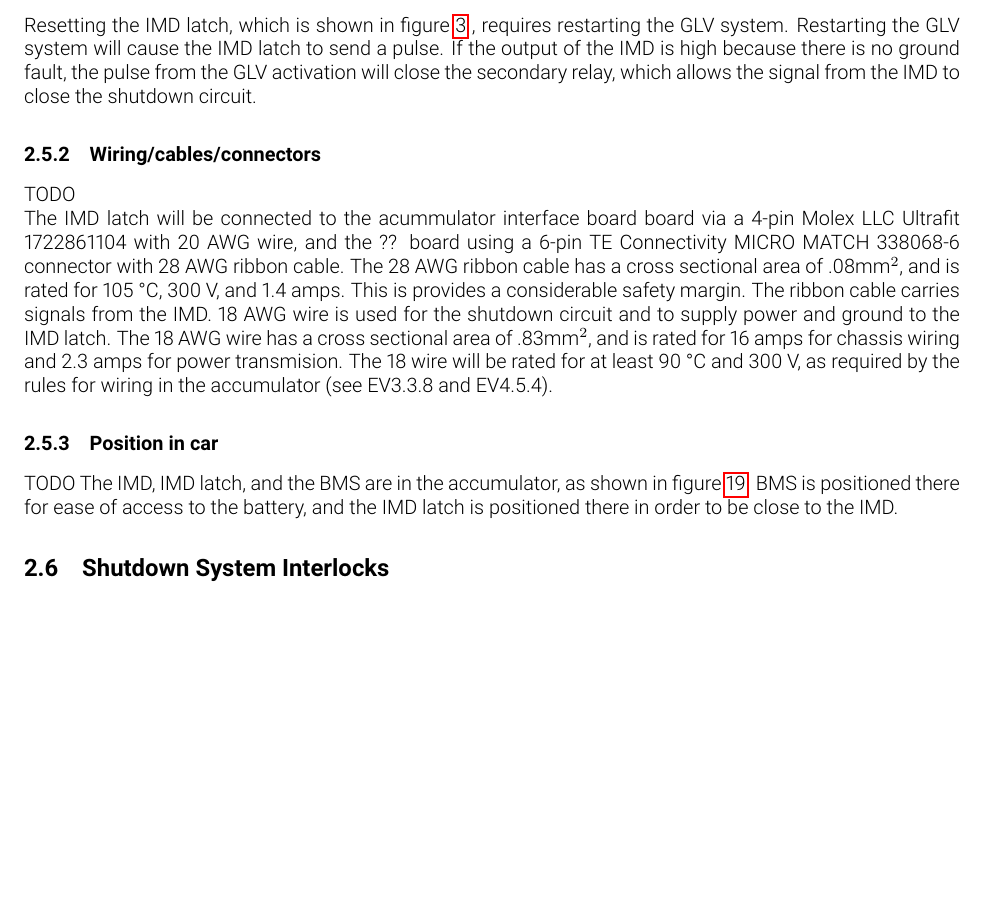
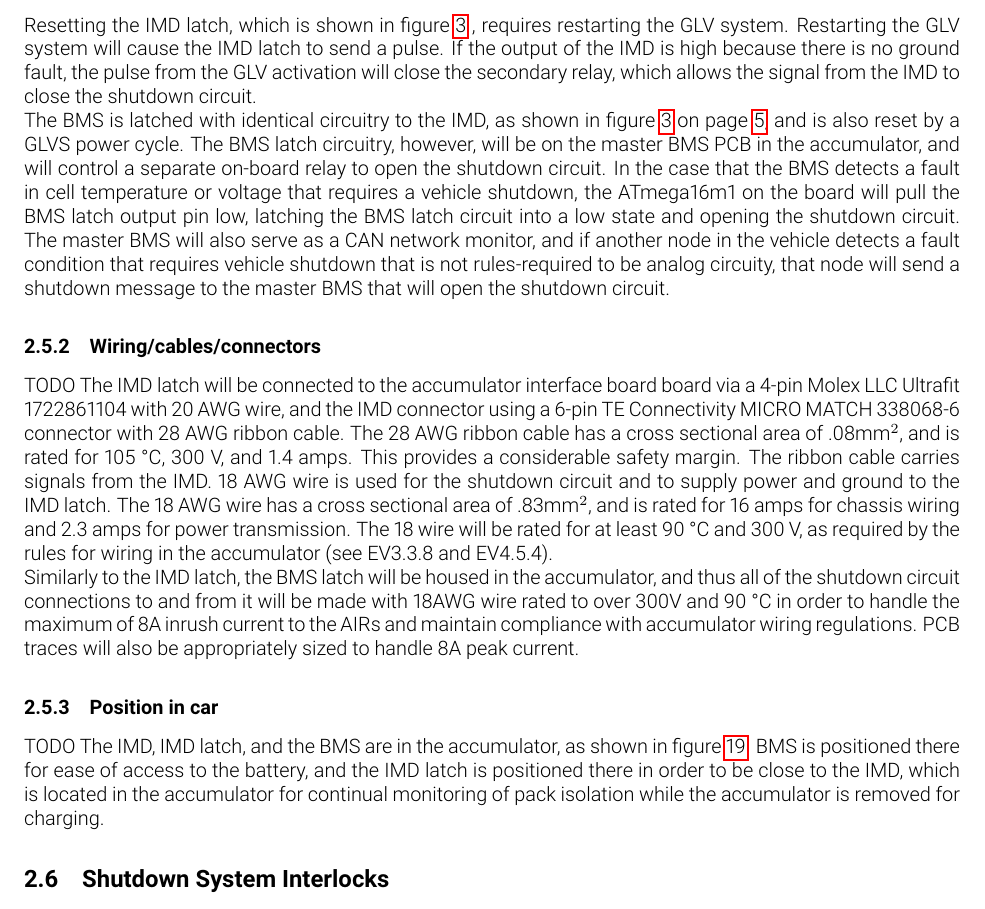
Before and after one commit to olin-electric-motorsports/ESF, a LaTeX document (esf_main.tex): part of page 16 of 44, cut so that both start at the same text, the shorter picture padded with empty space. Compiled offline with pdfLaTeX.

Commit message:
Filled in BMS latching in IMD latching section (#39)
* Filled in BMS latching in IMD latching section

* Fixed vairous typos

```diff
--- a/esf_main.tex
+++ b/esf_main.tex
@@ -395,23 +395,21 @@ This board is located in the bulkhead enclosure at the front of the car.
 
 Resetting the IMD latch, which is shown in figure~\ref{fig:IMDLatch_Schematic} , requires restarting the GLV system. Restarting the GLV system will cause the IMD latch to send a pulse. If the output of the IMD is high because there is no ground fault, the pulse from the GLV activation will close the secondary relay, which allows the signal from the IMD to close the shutdown circuit.
 
-
-% find out details of BMS
+The BMS is latched with identical circuitry to the IMD, as shown in \fref{fig:IMDLatch_Schematic}, and is also reset by a GLVS power cycle. The BMS latch circuitry, however, will be on the master BMS PCB in the accumulator, and will control a separate on-board relay to open the shutdown circuit. In the case that the BMS detects a fault in cell temperature or voltage that requires a vehicle shutdown, the ATmega16m1 on the board will pull the BMS latch output pin low, latching the BMS latch circuit into a low state and opening the shutdown circuit. The master BMS will also serve as a CAN network monitor, and if another node in the vehicle detects a fault condition that requires vehicle shutdown that is not rules-required to be analog circuity, that node will send a shutdown message to the master BMS that will open the shutdown circuit.
 
 \subsubsection{Wiring/cables/connectors}
 TODO
 %Describe wiring, show schematics, describe connectors and cables used and show useful data regarding the wiring.  If not detailed in section 2.1, be sure to show how the device opens the shutdown circuit.
-%TODO
+The IMD latch will be connected to the accumulator interface board board via a 4-pin Molex LLC Ultrafit 1722861104 with 20 AWG wire, and the IMD connector using a  6-pin TE Connectivity MICRO MATCH 338068-6 connector with 28 AWG ribbon cable. The 28 AWG ribbon cable has a cross sectional area of .08mm$^2$, and is rated for 105 \textdegree C, 300 V, and 1.4 amps. This provides a considerable safety margin. The ribbon cable carries signals from the IMD. 18 AWG wire is used for the shutdown circuit and to supply power and ground to the IMD latch. The 18 AWG wire has a cross sectional area of .83mm$^2$, and is rated for 16 amps for chassis wiring and 2.3 amps for power transmission. The 18 wire will be rated for at least 90 \textdegree C and 300~V, as required by the rules for wiring in the accumulator (see EV3.3.8 and EV4.5.4).
 
-The IMD latch will be connected to the acummulator interface board board via a 4-pin Molex LLC Ultrafit 1722861104 with 20 AWG wire, and the ?? board using a  6-pin TE Connectivity MICRO MATCH 338068-6 connector with 28 AWG ribbon cable. The 28 AWG ribbon cable has a cross sectional area of .08mm$^2$, and is rated for 105 \textdegree C, 300 V, and 1.4 amps. This is provides a considerable safety margin. The ribbon cable carries signals from the IMD. 18 AWG wire is used for the shutdown circuit and to supply power and ground to the IMD latch. The 18 AWG wire has a cross sectional area of .83mm$^2$, and is rated for 16 amps for chassis wiring and 2.3 amps for power transmision. The 18 wire will be rated for at least 90 \textdegree C and 300~V, as required by the rules for wiring in the accumulator (see EV3.3.8 and EV4.5.4).
-
+Similarly to the IMD latch, the BMS latch will be housed in the accumulator, and thus all of the shutdown circuit connections to and from it will be made with 18AWG wire rated to over 300V and 90 \textdegree C in order to handle the maximum of 8A inrush current to the AIRs and maintain compliance with accumulator wiring regulations. PCB traces will also be appropriately sized to handle 8A peak current.
 % connects to IMD through either accumulator interface or AIR control.
 
 
 \subsubsection{Position in car}
 TODO
 %Provide CAD-renderings showing the relevant parts. Mark the parts in the rendering, if necessary.
-The IMD, IMD latch, and the BMS are in the accumulator, as shown in figure~\ref{fig:accumulator_cad}. BMS is positioned there for ease of access to the battery, and the IMD latch is positioned there in order to be close to the IMD.
+The IMD, IMD latch, and the BMS are in the accumulator, as shown in figure~\ref{fig:accumulator_cad}. BMS is positioned there for ease of access to the battery, and the IMD latch is positioned there in order to be close to the IMD, which is located in the accumulator for continual monitoring of pack isolation while the accumulator is removed for charging.
 
 \subsection{Shutdown System Interlocks}\label{shutdown_system_interlocks}
 \subsubsection{Description/circuitry}
```
